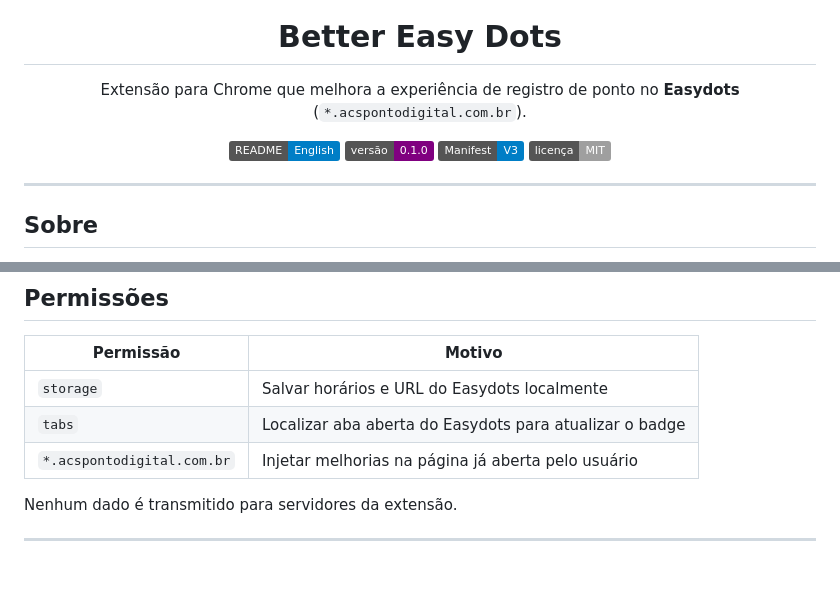
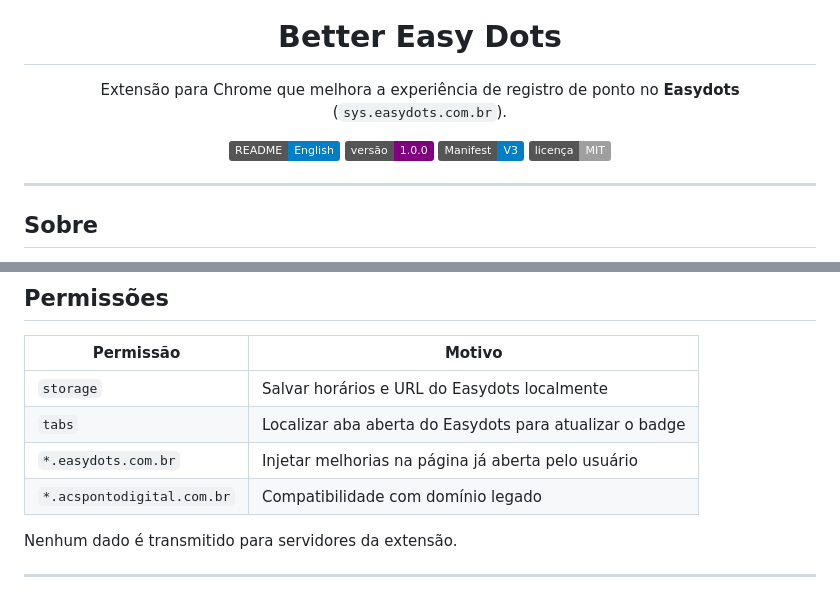
Before and after one commit to euMts/better-easy-dots, a Markdown page: README.md, 2 parts joined by grey strips. Rendered like a GitHub page; badges without logos.

```diff
--- a/README.md
+++ b/README.md
@@ -5,12 +5,12 @@
 <h1 align="center">Better Easy Dots</h1>
 
 <p align="center">
-  Extensão para Chrome que melhora a experiência de registro de ponto no <strong>Easydots</strong> (<code>*.acspontodigital.com.br</code>).
+  Extensão para Chrome que melhora a experiência de registro de ponto no <strong>Easydots</strong> (<code>sys.easydots.com.br</code>).
 </p>
 
 <p align="center">
   <a href="README.en.md"><img src="https://img.shields.io/badge/README-English-blue" alt="README in English"></a>
-  <img src="https://img.shields.io/badge/versão-0.1.0-purple" alt="Versão 0.1.0">
+  <img src="https://img.shields.io/badge/versão-1.0.0-purple" alt="Versão 1.0.0">
   <img src="https://img.shields.io/badge/Manifest-V3-blue" alt="Manifest V3">
   <a href="LICENSE"><img src="https://img.shields.io/badge/licença-MIT-lightgrey" alt="Licença MIT"></a>
 </p>
@@ -133,7 +153,8 @@ A pasta `website/` contém um espelho local da página do Easydots para testes c
 |-----------|--------|
 | `storage` | Salvar horários e URL do Easydots localmente |
 | `tabs` | Localizar aba aberta do Easydots para atualizar o badge |
-| `*.acspontodigital.com.br` | Injetar melhorias na página já aberta pelo usuário |
+| `*.easydots.com.br` | Injetar melhorias na página já aberta pelo usuário |
+| `*.acspontodigital.com.br` | Compatibilidade com domínio legado |
 
 Nenhum dado é transmitido para servidores da extensão.
 
```
Also changed, not shown: other parts of README.md (+23 -14 lines), README.en.md (+27 -17 lines), docs/to-do.md (+52 -186 lines), screenshots/1.jpg (added), screenshots/en/1.jpg (added), screenshots/en/2.jpg (added), screenshots/pt/1.jpg (added), screenshots/pt/2.jpg (added), 8 other files.
